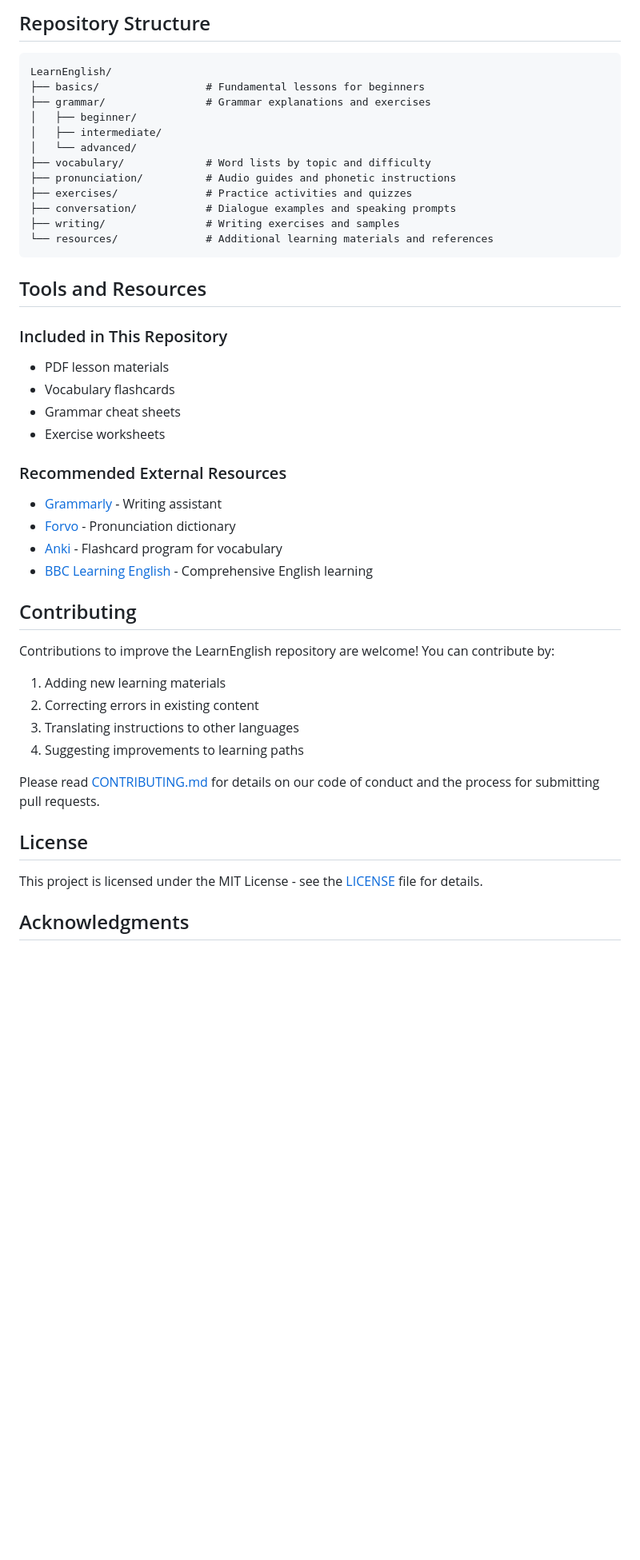
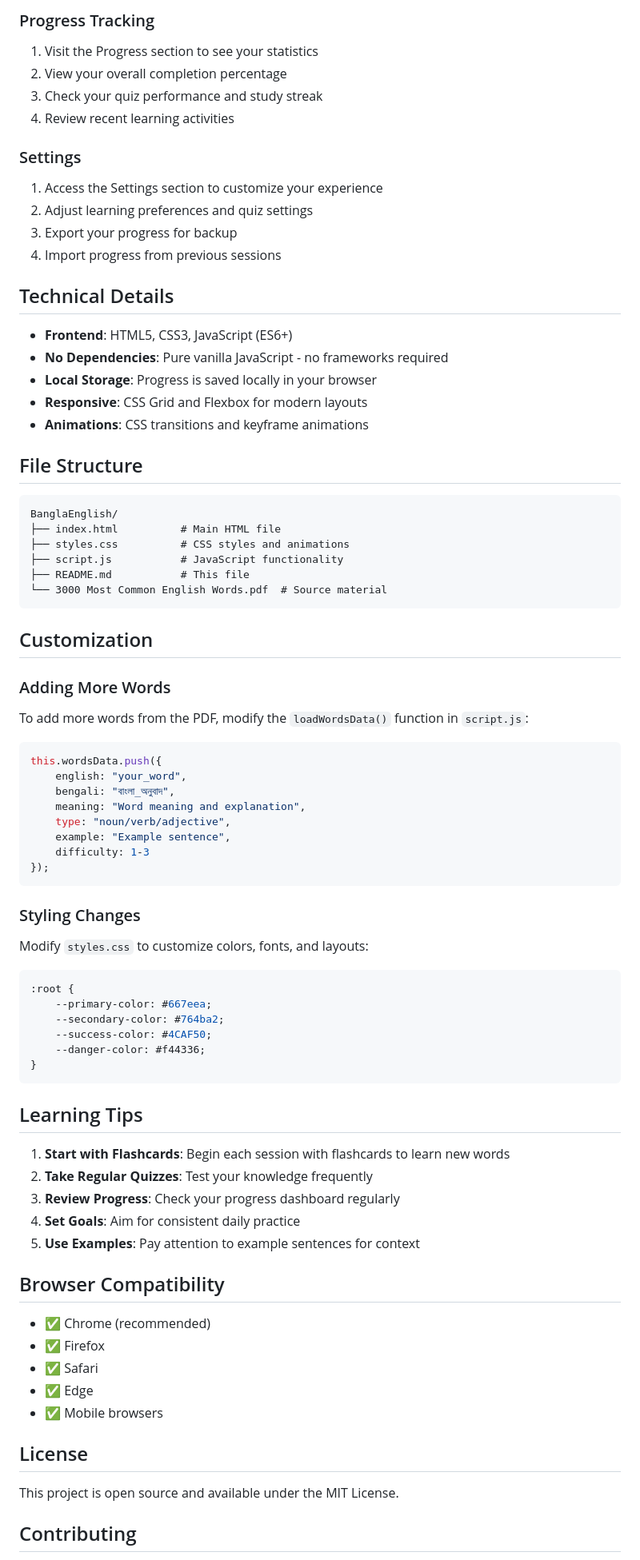
Before and after one commit to AdilShamim8/LearnEnglish, a Markdown page: README.md, the part around one of its changes. Shown at 80% size. Rendered like a GitHub page; blank space fills up the shorter version.

Commit message:
Expand README with English-Bengali learning platform

````diff
--- a/README.md
+++ b/README.md
@@ -45,51 +58,82 @@ LearnEnglish is a comprehensive resource repository designed to help non-native
 
-## Repository Structure
+### Progress Tracking
+1. Visit the Progress section to see your statistics
+2. View your overall completion percentage
+3. Check your quiz performance and study streak
+4. Review recent learning activities
+
+### Settings
+1. Access the Settings section to customize your experience
+2. Adjust learning preferences and quiz settings
+3. Export your progress for backup
+4. Import progress from previous sessions
+
+## Technical Details
+
+- **Frontend**: HTML5, CSS3, JavaScript (ES6+)
+- **No Dependencies**: Pure vanilla JavaScript - no frameworks required
+- **Local Storage**: Progress is saved locally in your browser
+- **Responsive**: CSS Grid and Flexbox for modern layouts
+- **Animations**: CSS transitions and keyframe animations
+
+## File Structure
 
 ```
-LearnEnglish/
-├── basics/                 # Fundamental lessons for beginners
-├── grammar/                # Grammar explanations and exercises
-│   ├── beginner/
-│   ├── intermediate/
-│   └── advanced/
-├── vocabulary/             # Word lists by topic and difficulty
-├── pronunciation/          # Audio guides and phonetic instructions
-├── exercises/              # Practice activities and quizzes
-├── conversation/           # Dialogue examples and speaking prompts
-├── writing/                # Writing exercises and samples
-└── resources/              # Additional learning materials and references
+BanglaEnglish/
+├── index.html          # Main HTML file
+├── styles.css          # CSS styles and animations
+├── script.js           # JavaScript functionality
+├── README.md           # This file
+└── 3000 Most Common English Words.pdf  # Source material
 ```
 
-## Tools and Resources
+##  Customization
 
-### Included in This Repository
+### Adding More Words
+To add more words from the PDF, modify the `loadWordsData()` function in `script.js`:
 
-- PDF lesson materials
-- Vocabulary flashcards
-- Grammar cheat sheets
-- Exercise worksheets
+```JavaScript
+this.wordsData.push({
+    english: "your_word",
+    bengali: "বাংলা_অনুবাদ",
+    meaning: "Word meaning and explanation",
+    type: "noun/verb/adjective",
+    example: "Example sentence",
+    difficulty: 1-3
+});
+```
 
-### Recommended External Resources
+### Styling Changes
+Modify `styles.css` to customize colors, fonts, and layouts:
 
-- [Grammarly](https://www.grammarly.com/) - Writing assistant
-- [Forvo](https://forvo.com/) - Pronunciation dictionary
-- [Anki](https://apps.ankiweb.net/) - Flashcard program for vocabulary
-- [BBC Learning English](https://www.bbc.co.uk/learningenglish/) - Comprehensive English learning
+```css
+:root {
+    --primary-color: #667eea;
+    --secondary-color: #764ba2;
+    --success-color: #4CAF50;
+    --danger-color: #f44336;
+}
+```
 
-## Contributing
+##  Learning Tips
 
-Contributions to improve the LearnEnglish repository are welcome! You can contribute by:
+1. **Start with Flashcards**: Begin each session with flashcards to learn new words
+2. **Take Regular Quizzes**: Test your knowledge frequently
+3. **Review Progress**: Check your progress dashboard regularly
+4. **Set Goals**: Aim for consistent daily practice
+5. **Use Examples**: Pay attention to example sentences for context
 
-1. Adding new learning materials
-2. Correcting errors in existing content
-3. Translating instructions to other languages
-4. Suggesting improvements to learning paths
+##  Browser Compatibility
 
-Please read [CONTRIBUTING.md](CONTRIBUTING.md) for details on our code of conduct and the process for submitting pull requests.
+- ✅ Chrome (recommended)
+- ✅ Firefox
+- ✅ Safari
+- ✅ Edge
+- ✅ Mobile browsers
 
-## License
+##  License
 
-This project is licensed under the MIT License - see the [LICENSE](LICENSE) file for details.
+This project is open source and available under the MIT License.
 
-## Acknowledgments
+##  Contributing
 
````
Also changed, not shown: other parts of README.md (+58 -38 lines).
